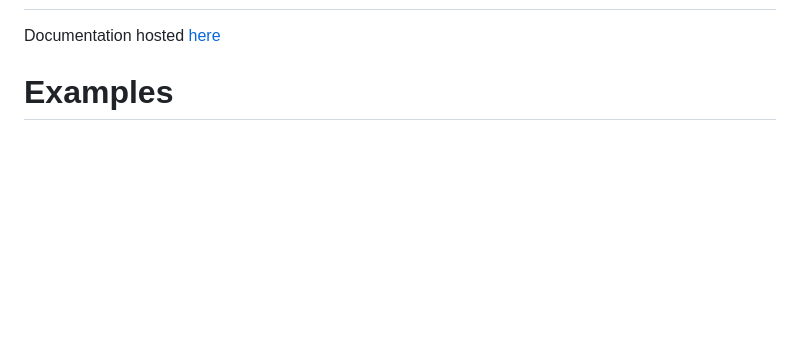
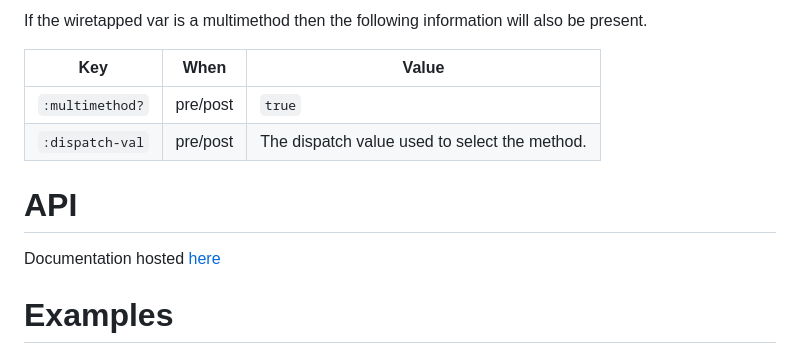
Before and after one commit to beoliver/wiretap, a Markdown page: README.md, the part around the change printed below. Rendered like a GitHub page; blank space fills up the shorter version.

```diff
--- a/README.md
+++ b/README.md
@@ -36,3 +68,11 @@ io.github.beoliver/wiretap {:mvn/version "0.0.10"}
+If the wiretapped var is a multimethod then the following information will also be present.
+
+| Key              | When     | Value                                                       |
+| ---------------- | ---------| ----------------------------------------------------------- |
+| `:multimethod?`  | pre/post | `true`                                                      |
+| `:dispatch-val`  | pre/post | The dispatch value used to select the method.               |
+
+# API
 
 Documentation hosted [here](https://beoliver.github.io/wiretap/index.html)
 
```
Also changed, not shown: other parts of README.md (+36 -4 lines).
